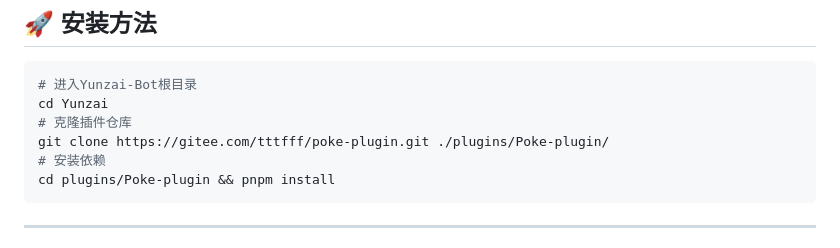
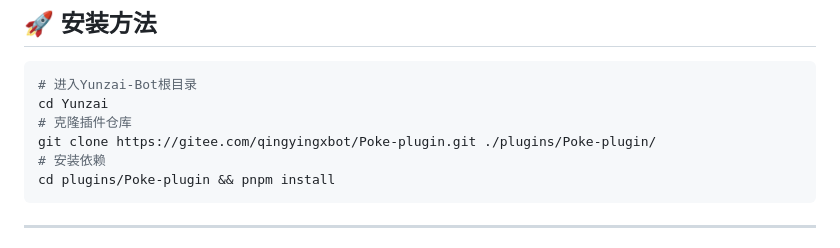
Before and after one commit to YUYUYUYU2147/Poke-plugin, a Markdown page: README.md, the part around the change printed below. Rendered like a GitHub page.

````diff
--- a/README.md
+++ b/README.md
@@ -31,7 +28,7 @@
 # 进入Yunzai-Bot根目录
 cd Yunzai
 # 克隆插件仓库
-git clone https://gitee.com/tttfff/poke-plugin.git ./plugins/Poke-plugin/
+git clone https://gitee.com/qingyingxbot/Poke-plugin.git ./plugins/Poke-plugin/
 # 安装依赖
 cd plugins/Poke-plugin && pnpm install
 ```
````
Also changed, not shown: other parts of README.md (+4 -7 lines).
